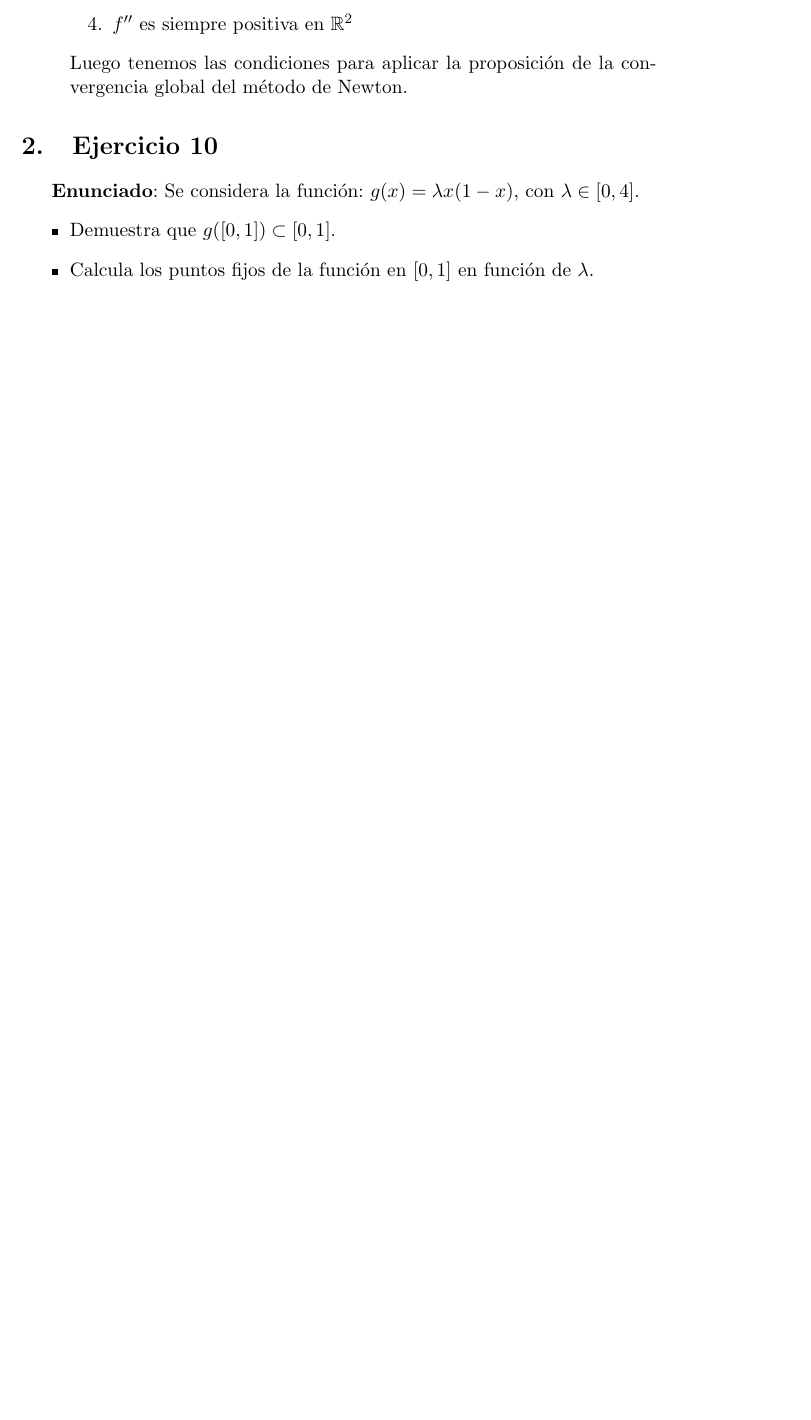
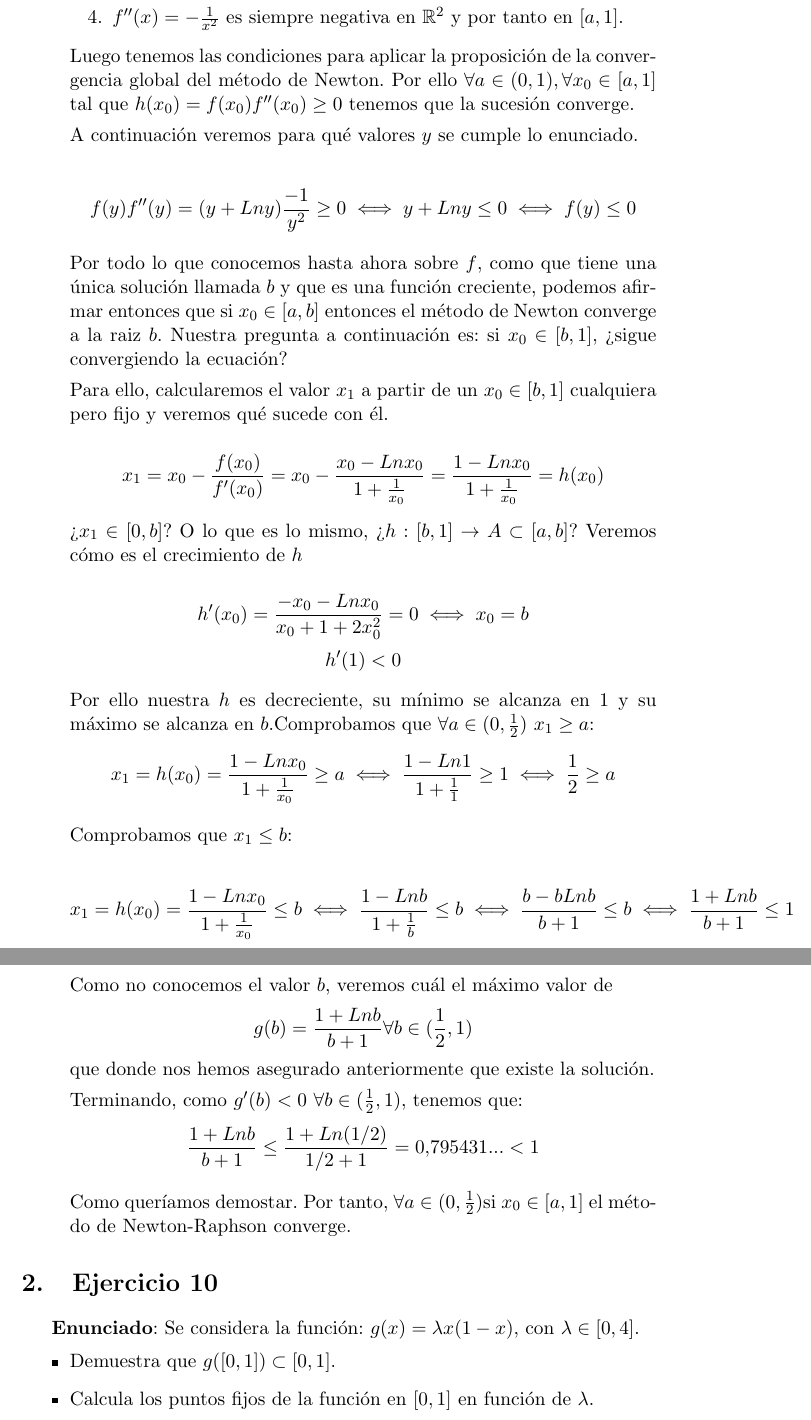
Before and after one commit to danipozo/practicas-mnii, a LaTeX document (practica1/ejerciciosTema1.tex): part of page 2 of 5 before the commit and two parts of pages 2 and 3 of 6 after it, the two joined at a grey line, cut so that both start at the same text, the shorter picture padded with empty space. Compiled offline with pdfLaTeX.

Commit message:
Corregido y completado ejercicio 7

```diff
--- a/practica1/ejerciciosTema1.tex
+++ b/practica1/ejerciciosTema1.tex
@@ -37,7 +37,46 @@ x + logx = 0
 	\item $\forall x \in \mathbb R ^+ \ \ f'(x) \ne 0$
-	\item $f''$ es siempre positiva en $\mathbb R ^2$
+	\item $f''(x)= -\frac{1}{x^2}$ es siempre negativa en $\mathbb R ^2$ y por tanto en $[a,1]$.
 \end{enumerate}
-Luego tenemos las condiciones para aplicar la proposición de la convergencia global del método de Newton.
+Luego tenemos las condiciones para aplicar la proposición de la convergencia global del método de Newton. Por ello $\forall a \in (0,1), \forall x_0 \in [a,1]$ tal que $h(x_0)=f(x_0)f''(x_0)\geq0$ tenemos que la sucesión converge.
+
+A continuación veremos para qué valores $y$ se cumple lo enunciado.
+
+\[
+f(y)f''(y)=(y+Lny)\frac{-1}{y^2}\geq 0\iff y+Lny \leq 0 \iff f(y)\leq 0
+\]
+
+Por todo lo que conocemos hasta ahora sobre $f$, como que tiene una única solución llamada $b$ y que es una función creciente, podemos afirmar entonces que si $x_0\in[a,b]$ entonces el método de Newton converge a la raiz $b$. Nuestra pregunta a continuación es: si $x_0\in[b,1]$, ¿sigue convergiendo la ecuación?
+
+Para ello, calcularemos el valor $x_1$ a partir de un $x_0\in[b,1]$ cualquiera pero fijo y veremos qué sucede con él.
+
+\[
+x_1=x_0-\frac{f(x_0)}{f'(x_0)}=x_0-\frac{x_0-Lnx_0}{1+\frac{1}{x_0}}=\frac{1-Lnx_0}{1+\frac{1}{x_0}}=h(x_0)
+\]
+
+¿$x_1\in[0,b]$? O lo que es lo mismo, ¿$h:[b,1]\rightarrow A \subset[a,b]$? Veremos cómo es el crecimiento de $h$
+
+\[
+h'(x_0)=\frac{-x_0-Lnx_0}{x_0+1+2x_0^2}=0 \iff x_0=b\]\[
+h'(1)<0
+\]
+
+Por ello nuestra $h$ es decreciente, su mínimo se alcanza en 1 y su máximo se alcanza en $b$.Comprobamos que $\forall a\in(0,\frac{1}{2})$ $ x_1 \ge a$:
+\[
+x_1=h(x_0)=\frac{1-Lnx_0}{1+\frac{1}{x_0}}\ge a\iff \frac{1-Ln1}{1+\frac{1}{1}} \geq 1 \iff \frac{1}{2} \ge a
+\]
+
+Comprobamos que $x_1\leq b$:
+
+\[
+x_1=h(x_0)=\frac{1-Lnx_0}{1+\frac{1}{x_0}}\leq b \iff \frac{1-Lnb}{1+\frac{1}{b}} \leq b \iff \frac{b-bLnb}{b+1} \leq b \iff \frac{1+Lnb}{b+1} \leq 1
+\]
+
+Como no conocemos el valor $b$, veremos cuál el máximo valor de \[g(b)=\frac{1+Lnb}{b+1} \forall b \in (\frac{1}{2},1)\] que donde nos hemos asegurado anteriormente que existe la solución.
+
+Terminando, como $g'(b)<0$ $\forall b \in (\frac{1}{2},1)$, tenemos que:
+\[\frac{1+Lnb}{b+1}\leq \frac{1+Ln(1/2)}{1/2+1}=0.795431... < 1\]
+
+Como queríamos demostar. Por tanto, $\forall a\in(0,\frac{1}{2})$si $x_0\in[a,1]$ el método de Newton-Raphson converge.
 \end{itemize}
 
 \section{Ejercicio 10}
```
Also changed, not shown: practica1/ejerciciosTema1.pdf, practica1/ejerciciosTema1.tex (4 more changed lines).
